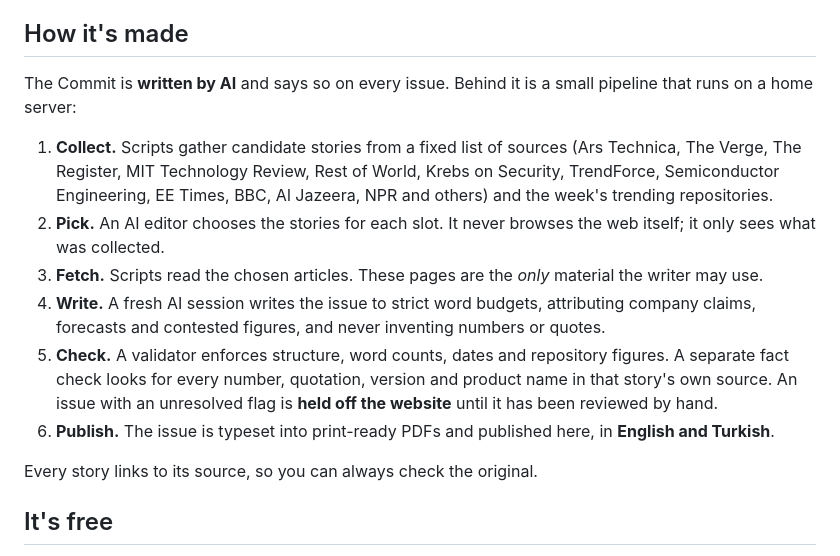
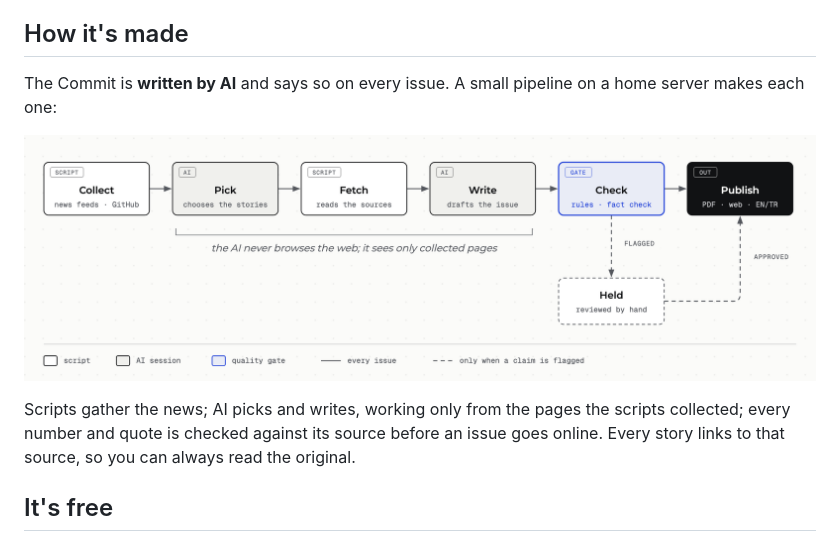
Before and after one commit to berkeokur/thecommit, a Markdown page: README.md, the part around the change. Drawn GitHub-style; pictures changed too: .github/readme/pipeline.png (added).

Commit message:
Publish site 2026-10-27T16:04Z

```diff
--- a/README.md
+++ b/README.md
@@ -62,16 +62,13 @@ So I built one. It started as a personal paper I print at home twice a week, and
 
 ## How it's made
 
-The Commit is **written by AI** and says so on every issue. Behind it is a small pipeline that runs on a home server:
+The Commit is **written by AI** and says so on every issue. A small pipeline on a home server makes each one:
 
-1. **Collect.** Scripts gather candidate stories from a fixed list of sources (Ars Technica, The Verge, The Register, MIT Technology Review, Rest of World, Krebs on Security, TrendForce, Semiconductor Engineering, EE Times, BBC, Al Jazeera, NPR and others) and the week's trending repositories.
-2. **Pick.** An AI editor chooses the stories for each slot. It never browses the web itself; it only sees what was collected.
-3. **Fetch.** Scripts read the chosen articles. These pages are the *only* material the writer may use.
-4. **Write.** A fresh AI session writes the issue to strict word budgets, attributing company claims, forecasts and contested figures, and never inventing numbers or quotes.
-5. **Check.** A validator enforces structure, word counts, dates and repository figures. A separate fact check looks for every number, quotation, version and product name in that story's own source. An issue with an unresolved flag is **held off the website** until it has been reviewed by hand.
-6. **Publish.** The issue is typeset into print-ready PDFs and published here, in **English and Turkish**.
+<p align="center">
+  <img src=".github/readme/pipeline.png" alt="Pipeline: Collect (script) → Pick (AI) → Fetch (script) → Write (AI) → Check (rules and fact check) → Publish (PDF, web, English and Turkish). Flagged issues are held and reviewed by hand before publishing." width="100%">
+</p>
 
-Every story links to its source, so you can always check the original.
+Scripts gather the news; AI picks and writes, working only from the pages the scripts collected; every number and quote is checked against its source before an issue goes online. Every story links to that source, so you can always read the original.
 
 ## It's free
 
```
